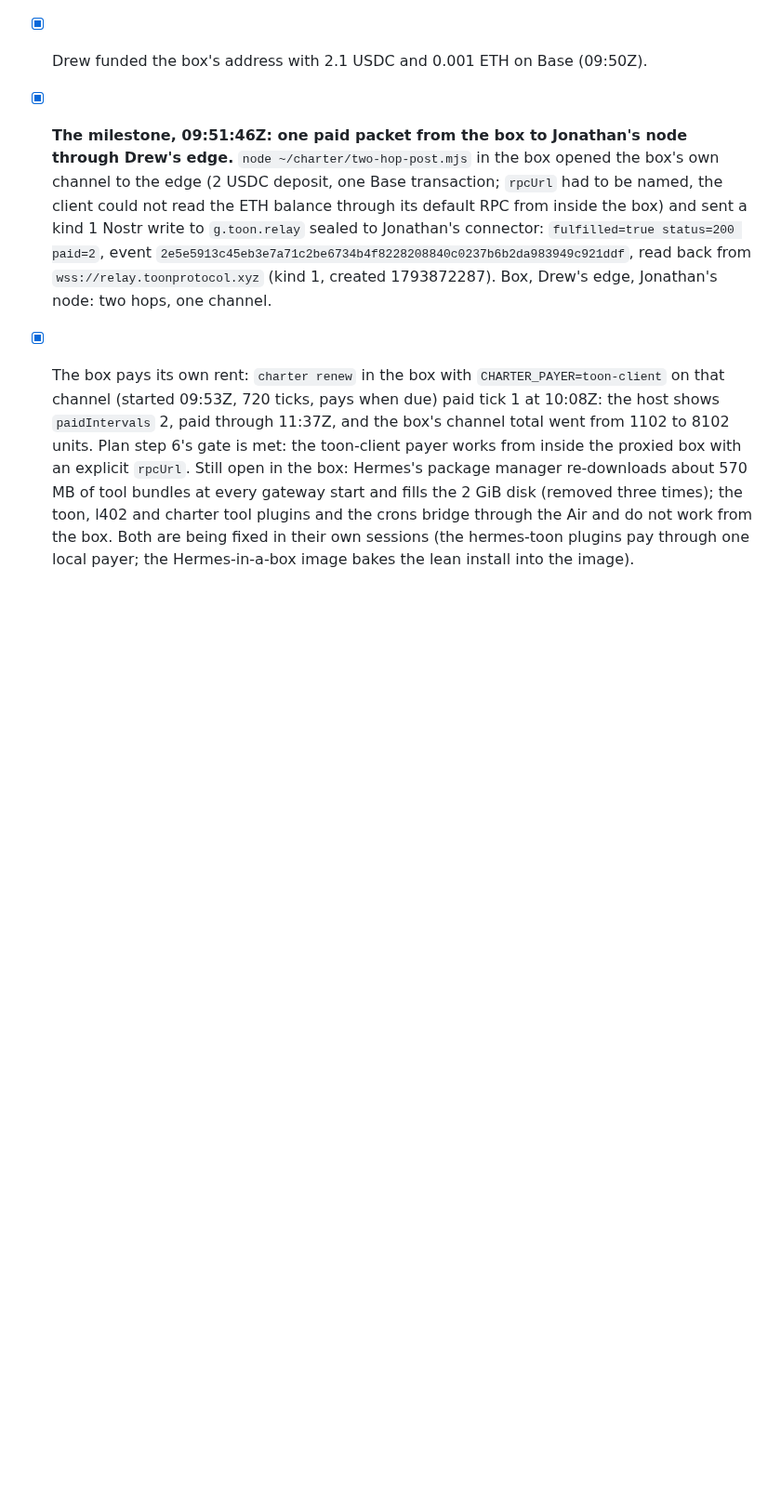
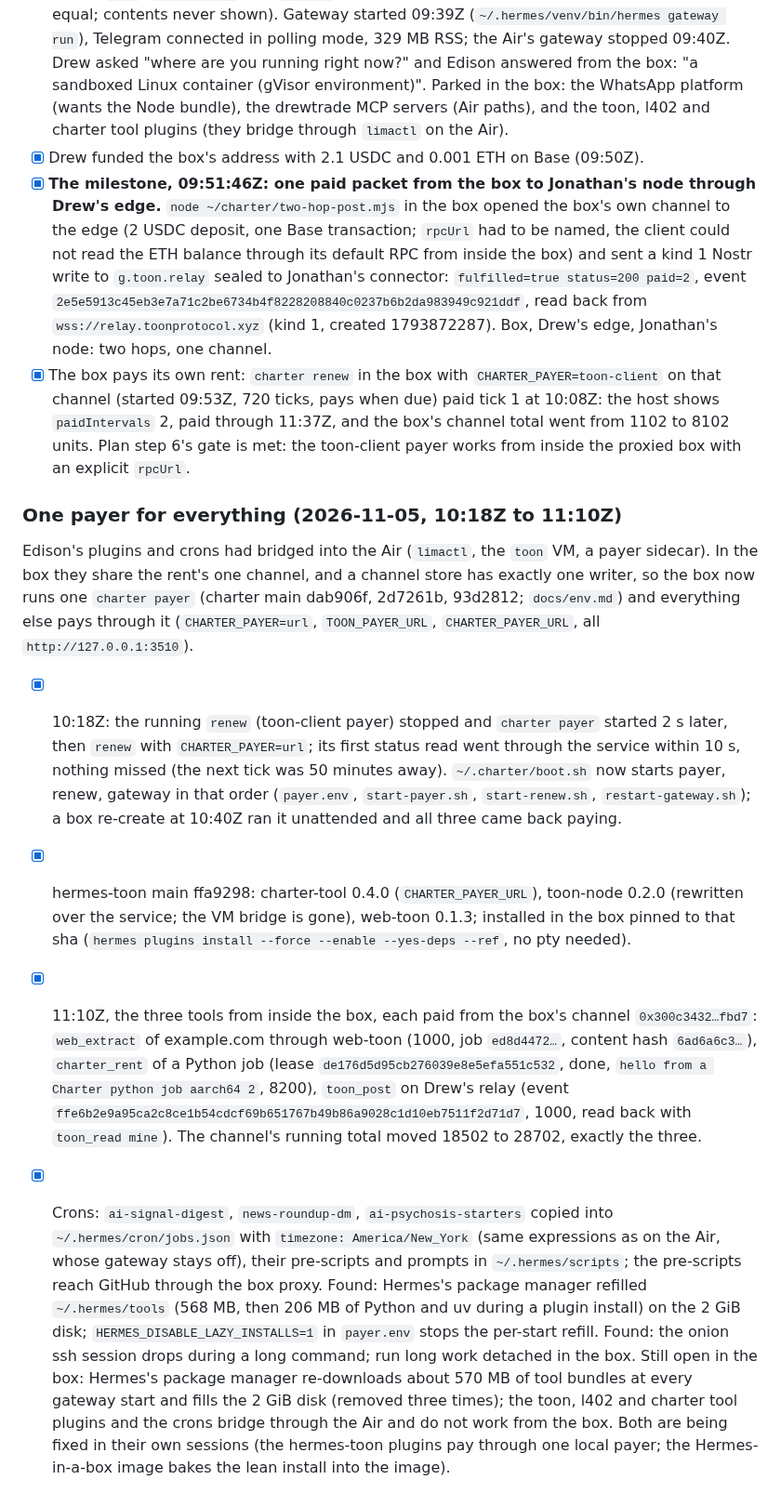
Before and after one commit to drew-dot-com/charter, a Markdown page: docs/demo.md, the part around the change. Shown at 93% size. GitHub-like rendering; blank space fills up the shorter version.

Commit message:
docs(demo): Edison's plugins and crons pay through one charter payer from the box
Co-Authored-By: Claude Fable 5.1 <noreply@anthropic.com>

```diff
--- a/docs/demo.md
+++ b/docs/demo.md
@@ -425,6 +425,35 @@ Run 2026-11-04 23:00Z to 2026-11-05 09:55Z, Drew present for the funding and the
   channel (started 09:53Z, 720 ticks, pays when due) paid tick 1 at 10:08Z: the host shows `paidIntervals`
   2, paid through 11:37Z, and the box's channel total went from 1102 to 8102 units. Plan step 6's gate is
   met: the toon-client payer works from inside the proxied box with an explicit `rpcUrl`.
+
+### One payer for everything (2026-11-05, 10:18Z to 11:10Z)
+
+Edison's plugins and crons had bridged into the Air (`limactl`, the `toon` VM, a payer sidecar). In the
+box they share the rent's one channel, and a channel store has exactly one writer, so the box now runs
+one `charter payer` (charter main dab906f, 2d7261b, 93d2812; `docs/env.md`) and everything else pays
+through it (`CHARTER_PAYER=url`, `TOON_PAYER_URL`, `CHARTER_PAYER_URL`, all `http://127.0.0.1:3510`).
+
+- [x] 10:18Z: the running `renew` (toon-client payer) stopped and `charter payer` started 2 s later,
+  then `renew` with `CHARTER_PAYER=url`; its first status read went through the service within 10 s,
+  nothing missed (the next tick was 50 minutes away). `~/.charter/boot.sh` now starts payer, renew,
+  gateway in that order (`payer.env`, `start-payer.sh`, `start-renew.sh`, `restart-gateway.sh`); a
+  box re-create at 10:40Z ran it unattended and all three came back paying.
+- [x] hermes-toon main ffa9298: charter-tool 0.4.0 (`CHARTER_PAYER_URL`), toon-node 0.2.0 (rewritten
+  over the service; the VM bridge is gone), web-toon 0.1.3; installed in the box pinned to that sha
+  (`hermes plugins install --force --enable --yes-deps --ref`, no pty needed).
+- [x] 11:10Z, the three tools from inside the box, each paid from the box's channel
+  `0x300c3432…fbd7`: `web_extract` of example.com through web-toon (1000, job `ed8d4472…`, content hash
+  `6ad6a6c3…`), `charter_rent` of a Python job (lease `de176d5d95cb276039e8e5efa551c532`, done,
+  `hello from a Charter python job aarch64 2`, 8200), `toon_post` on Drew's relay (event
+  `ffe6b2e9a95ca2c8ce1b54cdcf69b651767b49b86a9028c1d10eb7511f2d71d7`, 1000, read back with
+  `toon_read mine`). The channel's running total moved 18502 to 28702, exactly the three.
+- [x] Crons: `ai-signal-digest`, `news-roundup-dm`, `ai-psychosis-starters` copied into
+  `~/.hermes/cron/jobs.json` with `timezone: America/New_York` (same expressions as on the Air, whose
+  gateway stays off), their pre-scripts and prompts in `~/.hermes/scripts`; the pre-scripts reach GitHub
+  through the box proxy.
+  Found: Hermes's package manager refilled `~/.hermes/tools` (568 MB, then 206 MB of Python and uv during
+  a plugin install) on the 2 GiB disk; `HERMES_DISABLE_LAZY_INSTALLS=1` in `payer.env` stops the per-start
+  refill. Found: the onion ssh session drops during a long command; run long work detached in the box.
   Still open in the box: Hermes's package manager re-downloads about 570 MB of tool bundles at every
   gateway start and fills the 2 GiB disk (removed three times); the toon, l402 and charter tool plugins and
   the crons bridge through the Air and do not work from the box. Both are being fixed in their own
```
